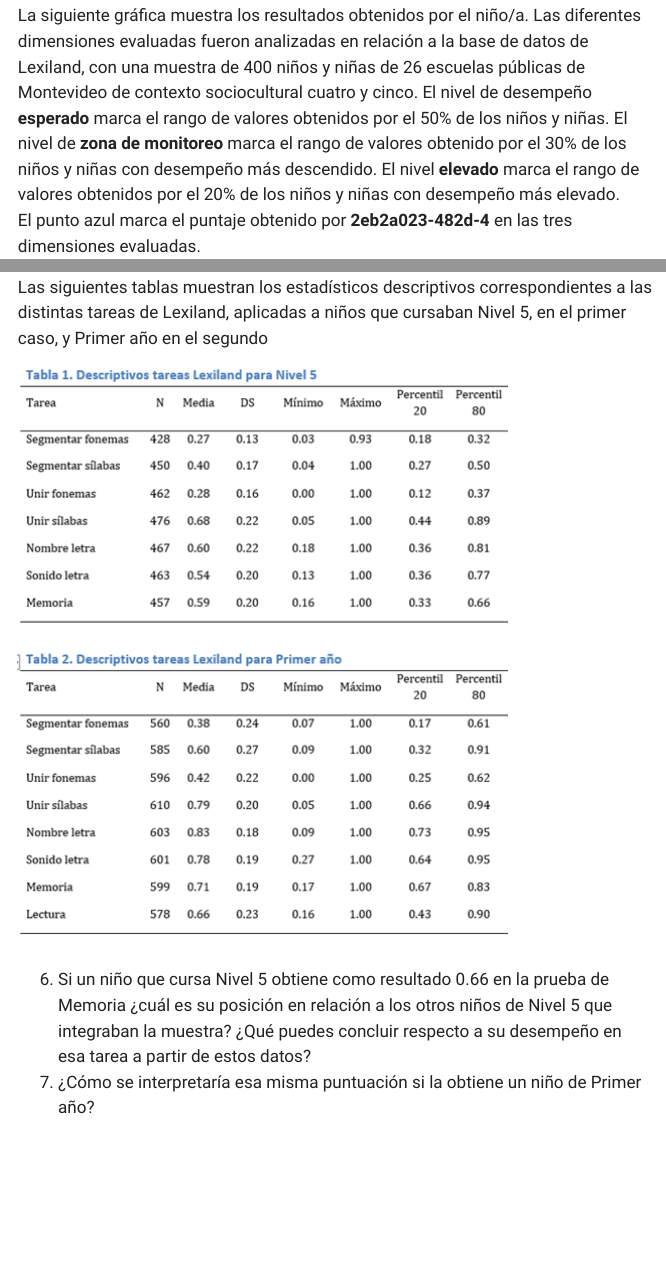
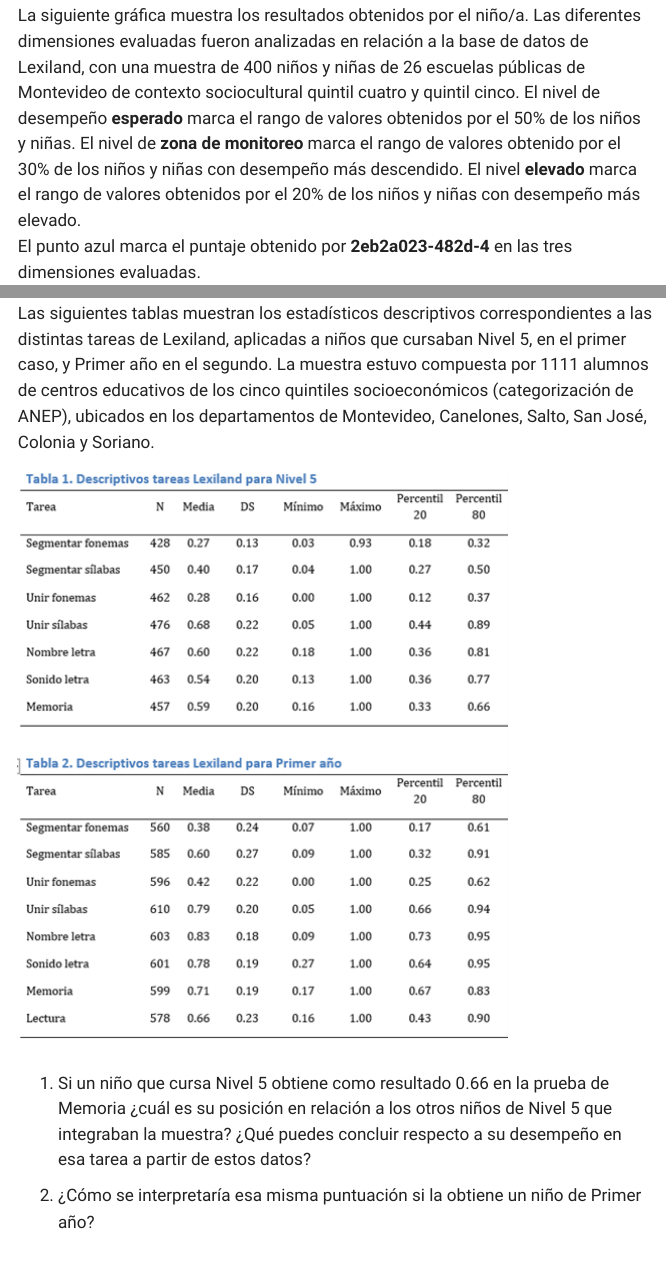
Before and after one commit to clementinatomas/practicuanti, a Quarto document (practico_3.qmd): the page in a window 1100 px wide, from 2170 px down, and a second part further down, joined at a grey line. Rendered offline with R 4.5, knitr and Pandoc in place of Quarto, with nearby package versions; menus at the side of the page are left out.

Commit message:
ajustes ejercicio lexiland

```diff
--- a/practico_3.qmd
+++ b/practico_3.qmd
@@ -65,7 +65,7 @@
 
 **Resultados en las dimensiones evaluadas**
 
-La siguiente gráfica muestra los resultados obtenidos por el niño/a. Las diferentes dimensiones evaluadas fueron analizadas en relación a la base de datos de Lexiland, con una muestra de 400 niños y niñas de 26 escuelas públicas de Montevideo de contexto sociocultural cuatro y cinco. El nivel de desempeño **esperado** marca el rango de valores obtenidos por el 50% de los niños y niñas. El nivel de **zona de monitoreo** marca el rango de valores obtenido por el 30% de los niños y niñas con desempeño más descendido. El nivel **elevado** marca el rango de valores obtenidos por el 20% de los niños y niñas con desempeño más elevado.\
+La siguiente gráfica muestra los resultados obtenidos por el niño/a. Las diferentes dimensiones evaluadas fueron analizadas en relación a la base de datos de Lexiland, con una muestra de 400 niños y niñas de 26 escuelas públicas de Montevideo de contexto sociocultural quintil cuatro y quintil cinco. El nivel de desempeño **esperado** marca el rango de valores obtenidos por el 50% de los niños y niñas. El nivel de **zona de monitoreo** marca el rango de valores obtenido por el 30% de los niños y niñas con desempeño más descendido. El nivel **elevado** marca el rango de valores obtenidos por el 20% de los niños y niñas con desempeño más elevado.\
 El punto azul marca el puntaje obtenido por **2eb2a023-482d-4** en las tres dimensiones evaluadas.
 
 ![](imgs/3_lexiland.png)
@@ -82,12 +82,13 @@
 
 ### Ejercicio con tablas de Lexiland
 
-Las siguientes tablas muestran los estadísticos descriptivos correspondientes a las distintas tareas de Lexiland, aplicadas a niños que cursaban Nivel 5, en el primer caso, y Primer año en el segundo
+Las siguientes tablas muestran los estadísticos descriptivos correspondientes a las distintas tareas de Lexiland, aplicadas a niños que cursaban Nivel 5, en el primer caso, y Primer año en el segundo. La muestra estuvo compuesta por 1111 alumnos de centros educativos de los cinco quintiles socioeconómicos (categorización de ANEP), ubicados en los departamentos de Montevideo, Canelones, Salto, San José, Colonia y Soriano.
 
 ![](imgs/3_lexiland_tablas.png)
 
-6.  Si un niño que cursa Nivel 5 obtiene como resultado 0.66 en la prueba de Memoria ¿cuál es su posición en relación a los otros niños de Nivel 5 que integraban la muestra? ¿Qué puedes concluir respecto a su desempeño en esa tarea a partir de estos datos?
-7.  ¿Cómo se interpretaría esa misma puntuación si la obtiene un niño de Primer año?
+1.  Si un niño que cursa Nivel 5 obtiene como resultado 0.66 en la prueba de Memoria ¿cuál es su posición en relación a los otros niños de Nivel 5 que integraban la muestra? ¿Qué puedes concluir respecto a su desempeño en esa tarea a partir de estos datos?
+
+2.  ¿Cómo se interpretaría esa misma puntuación si la obtiene un niño de Primer año?
 
 ## Actividad: Medidas de tendencia central y quintiles aplicado al ingreso de los hogares uruguayos
 
```
